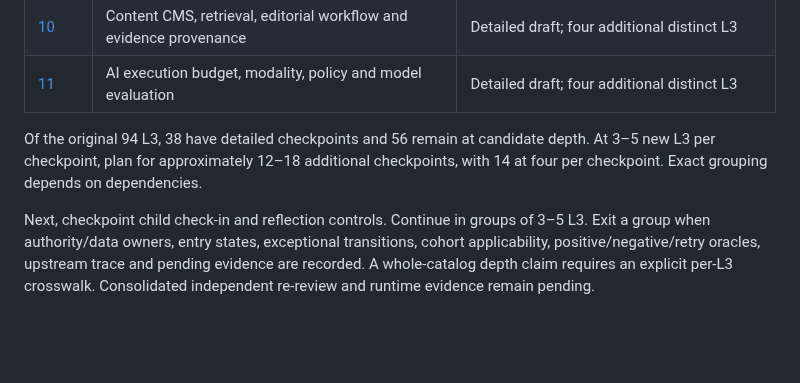
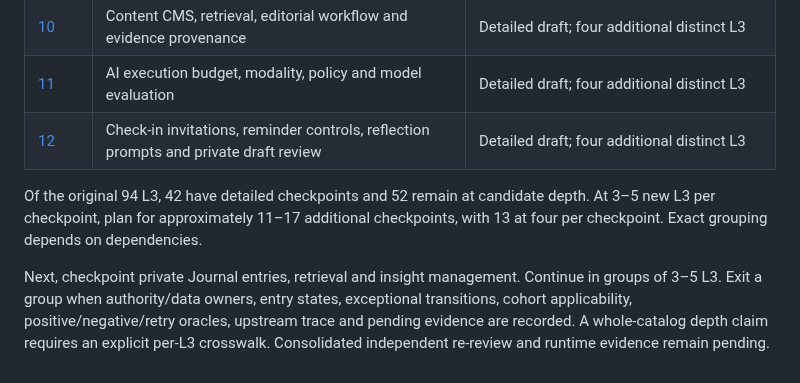
Before and after one commit to ChadNguyen1608/app-parent-pal, a Markdown page: documents/app-design-document/Feature_3_2_to_Phase_3_Execution_Tracker_REVIEW.md, the part around the change. Drawn GitHub-style; blank space fills up the shorter version.

Commit message:
docs(l4): deepen check-in and reflection in checkpoint 12

```diff
--- a/documents/app-design-document/Feature_3_2_to_Phase_3_Execution_Tracker_REVIEW.md
+++ b/documents/app-design-document/Feature_3_2_to_Phase_3_Execution_Tracker_REVIEW.md
@@ -71,7 +71,8 @@ Detailed review expands the prior inventory coverage. Track candidate depth sepa
 | [09](Feature_3_2_L4_Detailed_Review_Group_09_Billing_and_Operations_REVIEW.md) | Subscription entitlements, billing, operational console and cost reconciliation | Detailed draft; four additional distinct L3 |
 | [10](Feature_3_2_L4_Detailed_Review_Group_10_Knowledge_Content_REVIEW.md) | Content CMS, retrieval, editorial workflow and evidence provenance | Detailed draft; four additional distinct L3 |
 | [11](Feature_3_2_L4_Detailed_Review_Group_11_AI_Execution_and_Evaluation_REVIEW.md) | AI execution budget, modality, policy and model evaluation | Detailed draft; four additional distinct L3 |
+| [12](Feature_3_2_L4_Detailed_Review_Group_12_Check_In_and_Reflection_REVIEW.md) | Check-in invitations, reminder controls, reflection prompts and private draft review | Detailed draft; four additional distinct L3 |
 
-Of the original 94 L3, 38 have detailed checkpoints and 56 remain at candidate depth. At 3–5 new L3 per checkpoint, plan for approximately 12–18 additional checkpoints, with 14 at four per checkpoint. Exact grouping depends on dependencies.
+Of the original 94 L3, 42 have detailed checkpoints and 52 remain at candidate depth. At 3–5 new L3 per checkpoint, plan for approximately 11–17 additional checkpoints, with 13 at four per checkpoint. Exact grouping depends on dependencies.
 
-Next, checkpoint child check-in and reflection controls. Continue in groups of 3–5 L3. Exit a group when authority/data owners, entry states, exceptional transitions, cohort applicability, positive/negative/retry oracles, upstream trace and pending evidence are recorded. A whole-catalog depth claim requires an explicit per-L3 crosswalk. Consolidated independent re-review and runtime evidence remain pending.
+Next, checkpoint private Journal entries, retrieval and insight management. Continue in groups of 3–5 L3. Exit a group when authority/data owners, entry states, exceptional transitions, cohort applicability, positive/negative/retry oracles, upstream trace and pending evidence are recorded. A whole-catalog depth claim requires an explicit per-L3 crosswalk. Consolidated independent re-review and runtime evidence remain pending.
```
Also changed, not shown: documents/app-design-document/Feature_3_2_L4_Detailed_Review_Group_12_Check_In_and_Reflection_REVIEW.md (added, +47 -0 lines).
